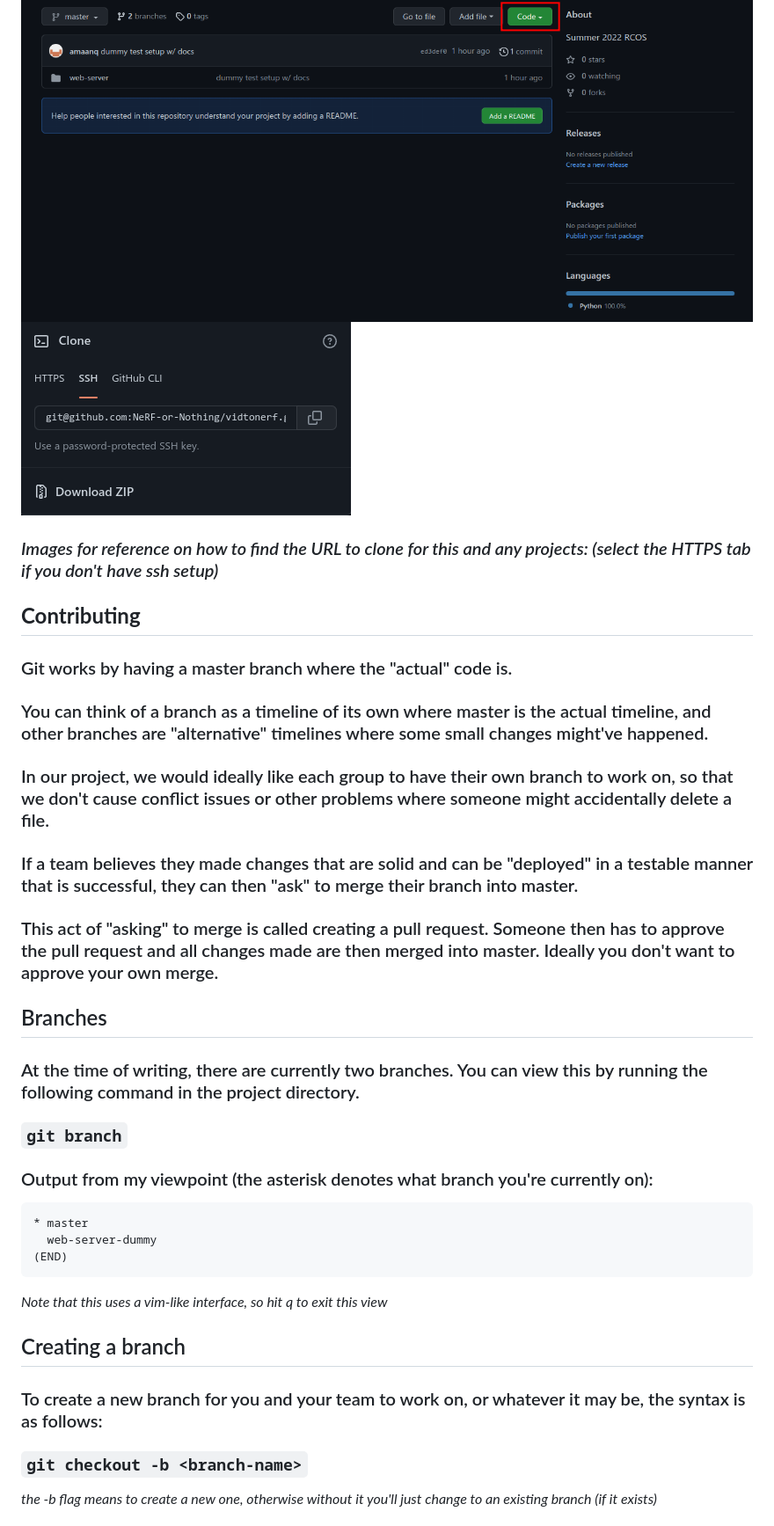
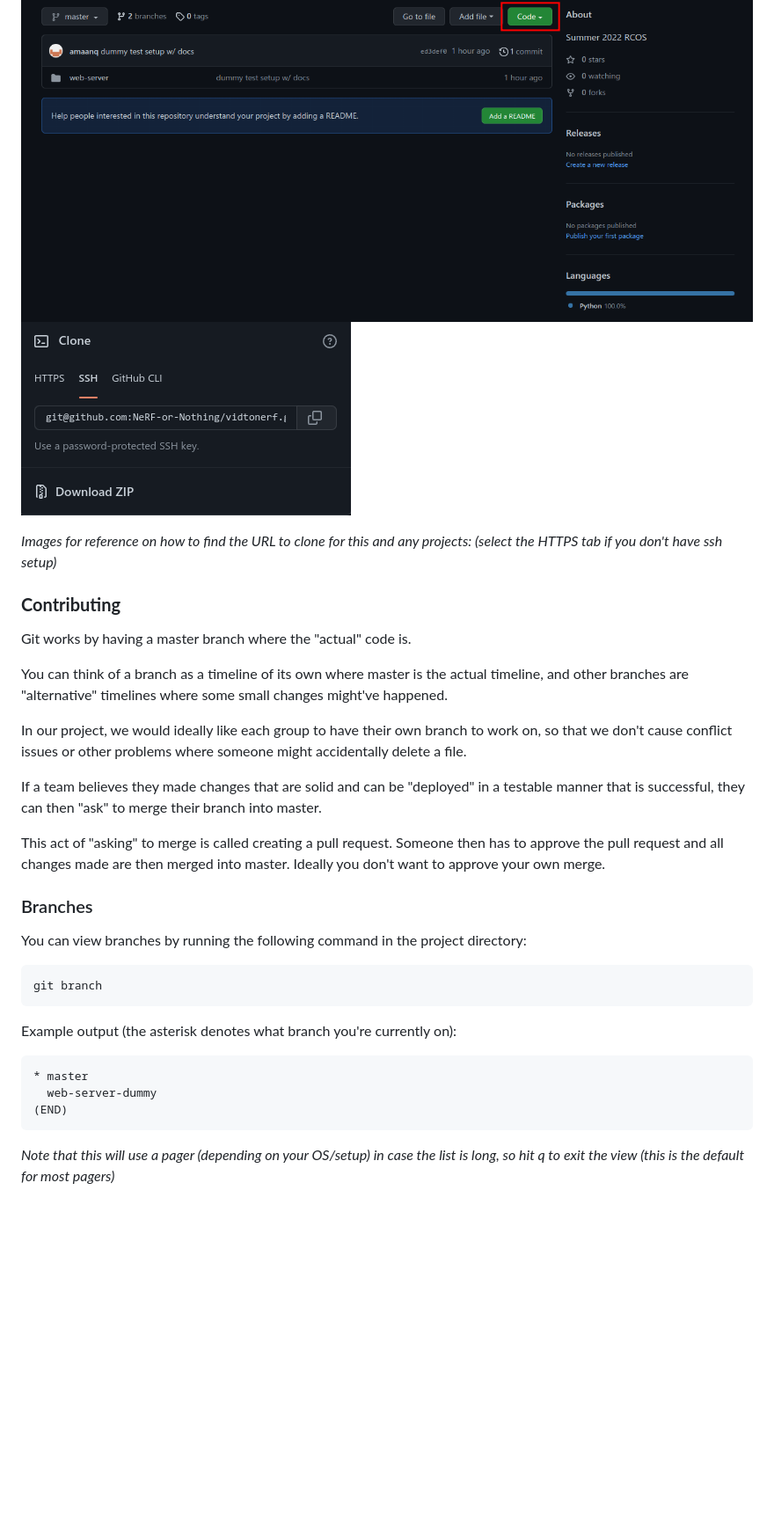
Before and after one commit to NeRF-or-Nothing/vidtonerf, a Markdown page: CODE_OF_CONDUCT.md, the part around the change printed below. Shown: that part at 88% size. Rendered like a GitHub page; blank space fills up the shorter version.

Commit message:
docs: format CODE_OF_CONDUCT with proper markdown styling

````diff
--- a/CODE_OF_CONDUCT.md
+++ b/CODE_OF_CONDUCT.md
@@ -21,30 +37,44 @@
 ![GitHub clone button](./pics/git-clone-1.png)
-![GitHub clone button](./pics/git-clone-2.png)
-### *Images for reference on how to find the URL to clone for this and any projects: (select the HTTPS tab if you don't have ssh setup)*
-</br>
+![GitHub SSH url copy](./pics/git-clone-2.png)
 
-## **Contributing**
-### Git works by having a master branch where the "actual" code is.
-### You can think of a branch as a timeline of its own where master is the actual timeline, and other branches are "alternative" timelines where some small changes might've happened.
-### In our project, we would ideally like each group to have their own branch to work on, so that we don't cause conflict issues or other problems where someone might accidentally delete a file.
-### If a team believes they made changes that are solid and can be "deployed" in a testable manner that is successful, they can then "ask" to merge their branch into master.
-### This act of "asking" to merge is called creating a pull request. Someone then has to approve the pull request and all changes made are then merged into master. Ideally you don't want to approve your own merge.
-</br>
+ *Images for reference on how to find the URL to clone for this and any projects:
+ (select the HTTPS tab if you don't have ssh setup)*
 
-## Branches
-### At the time of writing, there are currently two branches. You can view this by running the following command in the project directory.
-### ```git branch```
-### Output from my viewpoint (the asterisk denotes what branch you're currently on):
+### **Contributing**
+
+Git works by having a master branch where the "actual" code is.
+
+You can think of a branch as a timeline of its own where master is the actual
+timeline, and other branches are "alternative" timelines where some small changes
+might've happened.
+
+In our project, we would ideally like each group to have their own branch to work
+on, so that we don't cause conflict issues or other problems where someone might
+accidentally delete a file.
+
+If a team believes they made changes that are solid and can be "deployed" in a testable
+manner that is successful, they can then "ask" to merge their branch into master.
+
+This act of "asking" to merge is called creating a pull request. Someone then has
+to approve the pull request and all changes made are then merged into master. Ideally
+you don't want to approve your own merge.
+
+### Branches
+
+You can view branches by running the following command in the project directory:
+
+```sh
+git branch
 ```
+
+Example output (the asterisk denotes what branch you're currently on):
+
+```sh
 * master
   web-server-dummy
 (END)
 ```
-*Note that this uses a vim-like interface, so hit q to exit this view*
 
-## Creating a branch
-### To create a new branch for you and your team to work on, or whatever it may be, the syntax is as follows:
-### ```git checkout -b <branch-name>```
-*the -b flag means to create a new one, otherwise without it you'll just change to an existing branch (if it exists)*
-</br>
+*Note that this will use a pager (depending on your OS/setup) in case the list is
+long, so hit q to exit the view (this is the default for most pagers)*
 
````
Also changed, not shown: other parts of CODE_OF_CONDUCT.md (+138 -53 lines).
